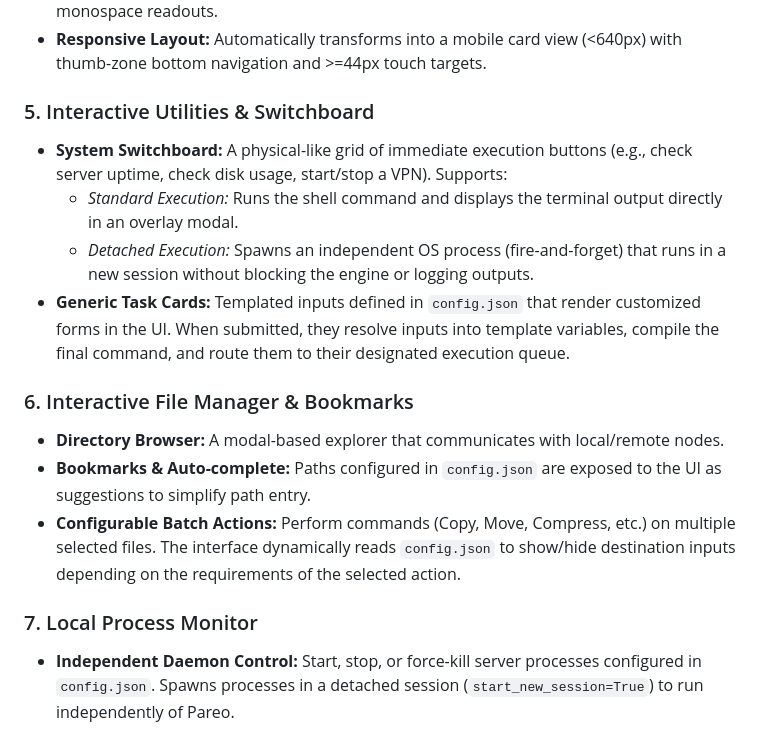
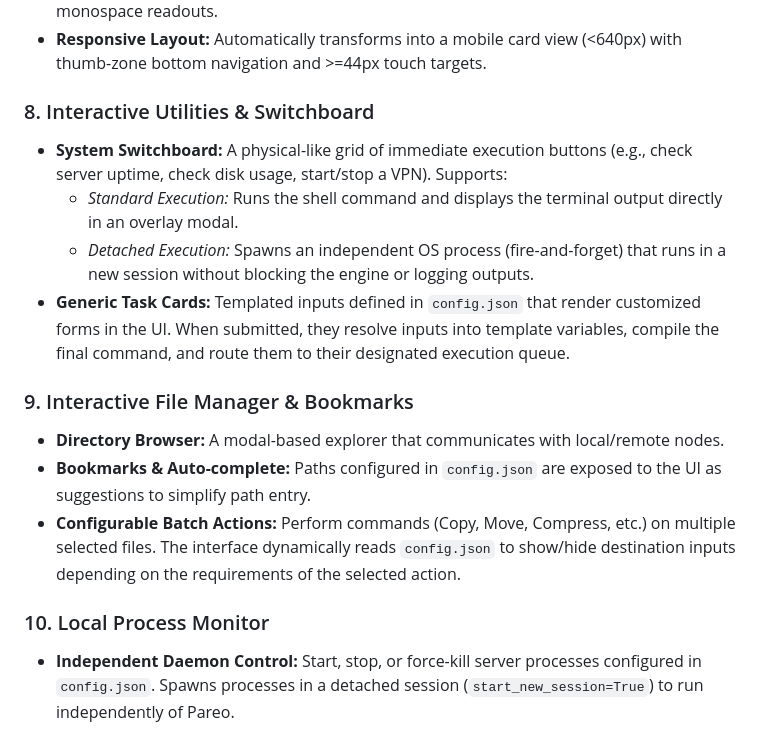
Before and after one commit to wereboss/pareo, a Markdown page: README.md, the part around the change. Drawn GitHub-style.

Commit message:
Docs: Update spec.md, README.md, and FAQ.md to baseline MVP 2 (77 tests passing)

```diff
--- a/README.md
+++ b/README.md
@@ -51,18 +51,18 @@ Tasks within each queue run sequentially to protect hardware resources, while se
 *   **"Fallout game's Atompunk":** Inspired by RobCo Industries Pip-Boy 3000 CRT terminals. Features glowing phosphor green (`#1aff80`) on deep vacuum tube black/olive (`#050b07`), subtle horizontal CRT scanlines, ambient phosphor bloom glow, analog meters, and vintage monospace readouts.
 *   **Responsive Layout:** Automatically transforms into a mobile card view (<640px) with thumb-zone bottom navigation and >=44px touch targets.
 
-### 5. Interactive Utilities & Switchboard
+### 8. Interactive Utilities & Switchboard
 *   **System Switchboard:** A physical-like grid of immediate execution buttons (e.g., check server uptime, check disk usage, start/stop a VPN). Supports:
     *   *Standard Execution:* Runs the shell command and displays the terminal output directly in an overlay modal.
     *   *Detached Execution:* Spawns an independent OS process (fire-and-forget) that runs in a new session without blocking the engine or logging outputs.
 *   **Generic Task Cards:** Templated inputs defined in `config.json` that render customized forms in the UI. When submitted, they resolve inputs into template variables, compile the final command, and route them to their designated execution queue.
 
-### 6. Interactive File Manager & Bookmarks
+### 9. Interactive File Manager & Bookmarks
 *   **Directory Browser:** A modal-based explorer that communicates with local/remote nodes.
 *   **Bookmarks & Auto-complete:** Paths configured in `config.json` are exposed to the UI as suggestions to simplify path entry.
 *   **Configurable Batch Actions:** Perform commands (Copy, Move, Compress, etc.) on multiple selected files. The interface dynamically reads `config.json` to show/hide destination inputs depending on the requirements of the selected action.
 
-### 7. Local Process Monitor
+### 10. Local Process Monitor
 *   **Independent Daemon Control:** Start, stop, or force-kill server processes configured in `config.json`. Spawns processes in a detached session (`start_new_session=True`) to run independently of Pareo.
 *   **Port & Process Status:** Inspects listening sockets (`lsof` or `ss`) to verify status, adopt running PIDs, and retrieve details, ensuring the UI remains perfectly in sync without memory state dependency.
 *   **Live Log Streaming:** Access and refresh live console tailing files directly from the UI logs modal overlay.
```
Also changed, not shown: FAQ.md (+1 -1 lines), spec.md (+106 -61 lines).
